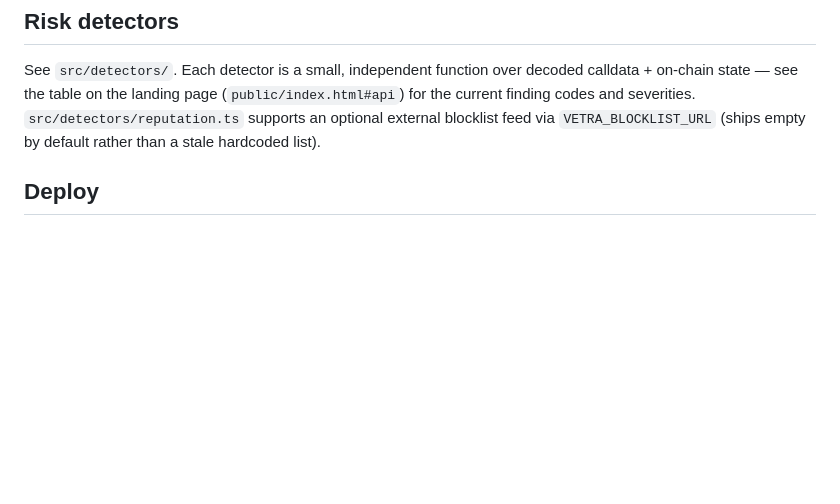
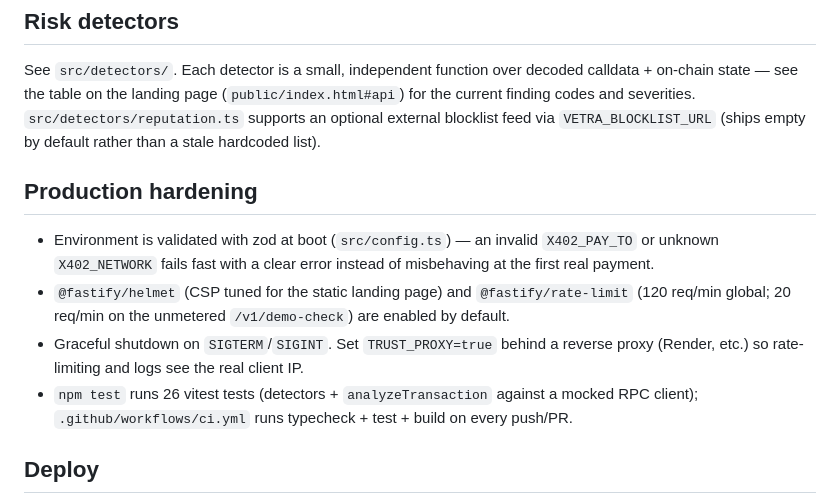
Before and after one commit to Aeztrest/Baret-OKX, a Markdown page: README.md, the part around the change. GitHub-like rendering; blank space fills up the shorter version.

Commit message:
Document production hardening in README

```diff
--- a/README.md
+++ b/README.md
@@ -46,6 +46,13 @@ A real [Model Context Protocol](https://modelcontextprotocol.io) server, Streama
 
 See `src/detectors/`. Each detector is a small, independent function over decoded calldata + on-chain state — see the table on the landing page (`public/index.html#api`) for the current finding codes and severities. `src/detectors/reputation.ts` supports an optional external blocklist feed via `VETRA_BLOCKLIST_URL` (ships empty by default rather than a stale hardcoded list).
 
+## Production hardening
+
+- Environment is validated with zod at boot (`src/config.ts`) — an invalid `X402_PAY_TO` or unknown `X402_NETWORK` fails fast with a clear error instead of misbehaving at the first real payment.
+- `@fastify/helmet` (CSP tuned for the static landing page) and `@fastify/rate-limit` (120 req/min global; 20 req/min on the unmetered `/v1/demo-check`) are enabled by default.
+- Graceful shutdown on `SIGTERM`/`SIGINT`. Set `TRUST_PROXY=true` behind a reverse proxy (Render, etc.) so rate-limiting and logs see the real client IP.
+- `npm test` runs 26 vitest tests (detectors + `analyzeTransaction` against a mocked RPC client); `.github/workflows/ci.yml` runs typecheck + test + build on every push/PR.
+
 ## Deploy
 
 `render.yaml` is a Render Blueprint (`npm install && npm run build` / `npm start`, health check on `/health`). Any Node 20+ host works the same way — it's a single Fastify process with no external dependencies beyond an EVM RPC and (optionally) an x402 facilitator.
```
